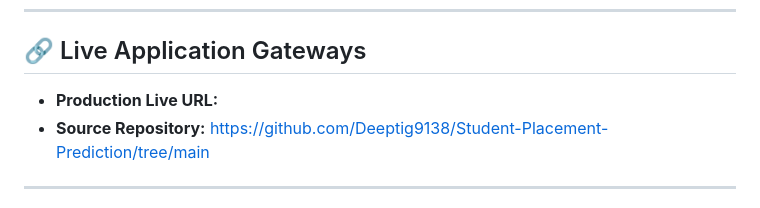
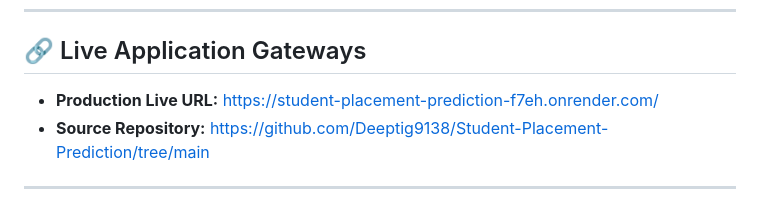
Before and after one commit to Deeptig9138/Student-Placement-Prediction, a Markdown page: README.md, the part around the change. Drawn GitHub-style.

Commit message:
Add production live URL to README

```diff
--- a/README.md
+++ b/README.md
@@ -13,7 +13,7 @@ An end-to-end Machine Learning web application designed to evaluate a student's
 ---
 
 ## 🔗 Live Application Gateways
-* **Production Live URL:**
+* **Production Live URL:** https://student-placement-prediction-f7eh.onrender.com/
 * **Source Repository:** https://github.com/Deeptig9138/Student-Placement-Prediction/tree/main
 
 ---
```
